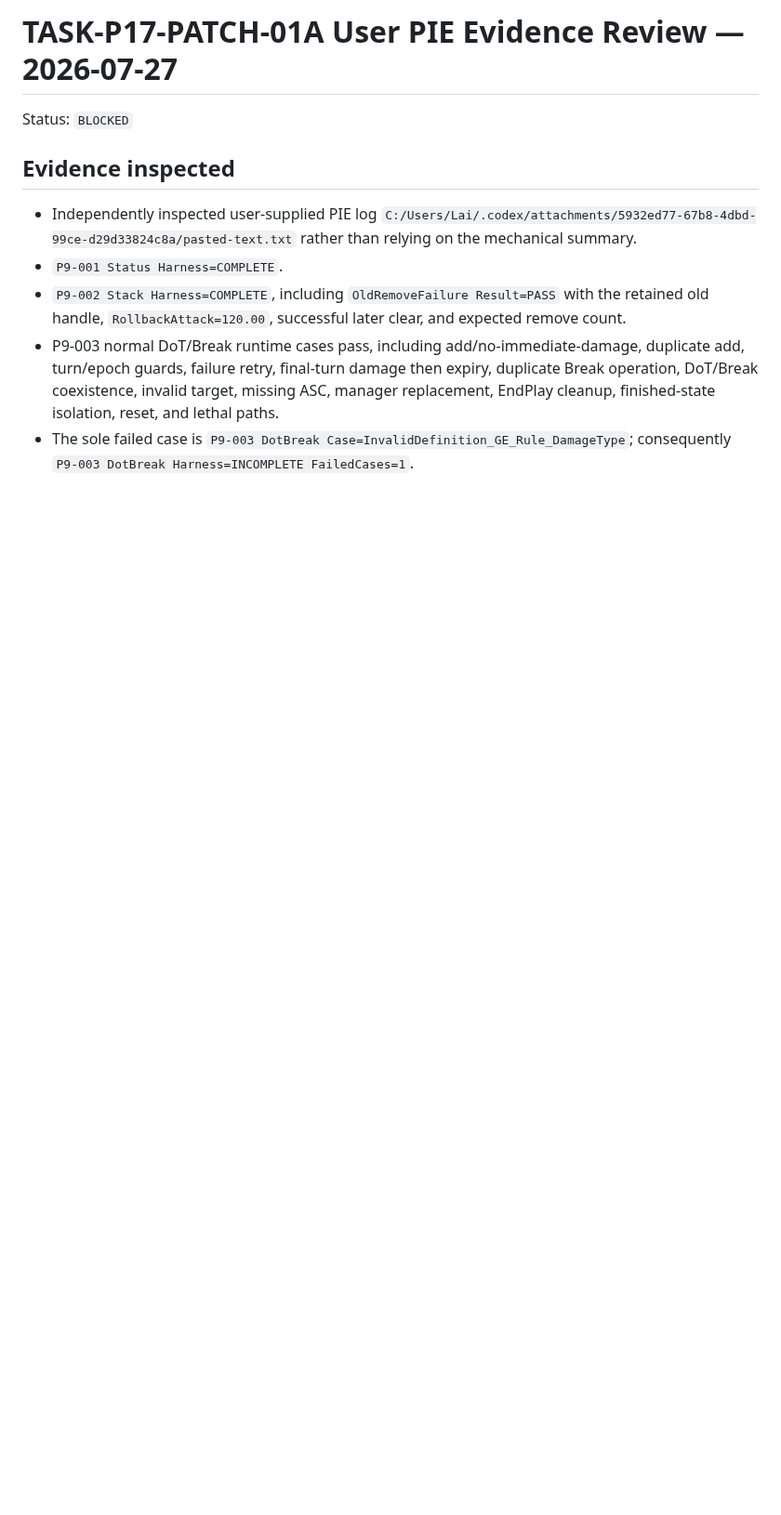
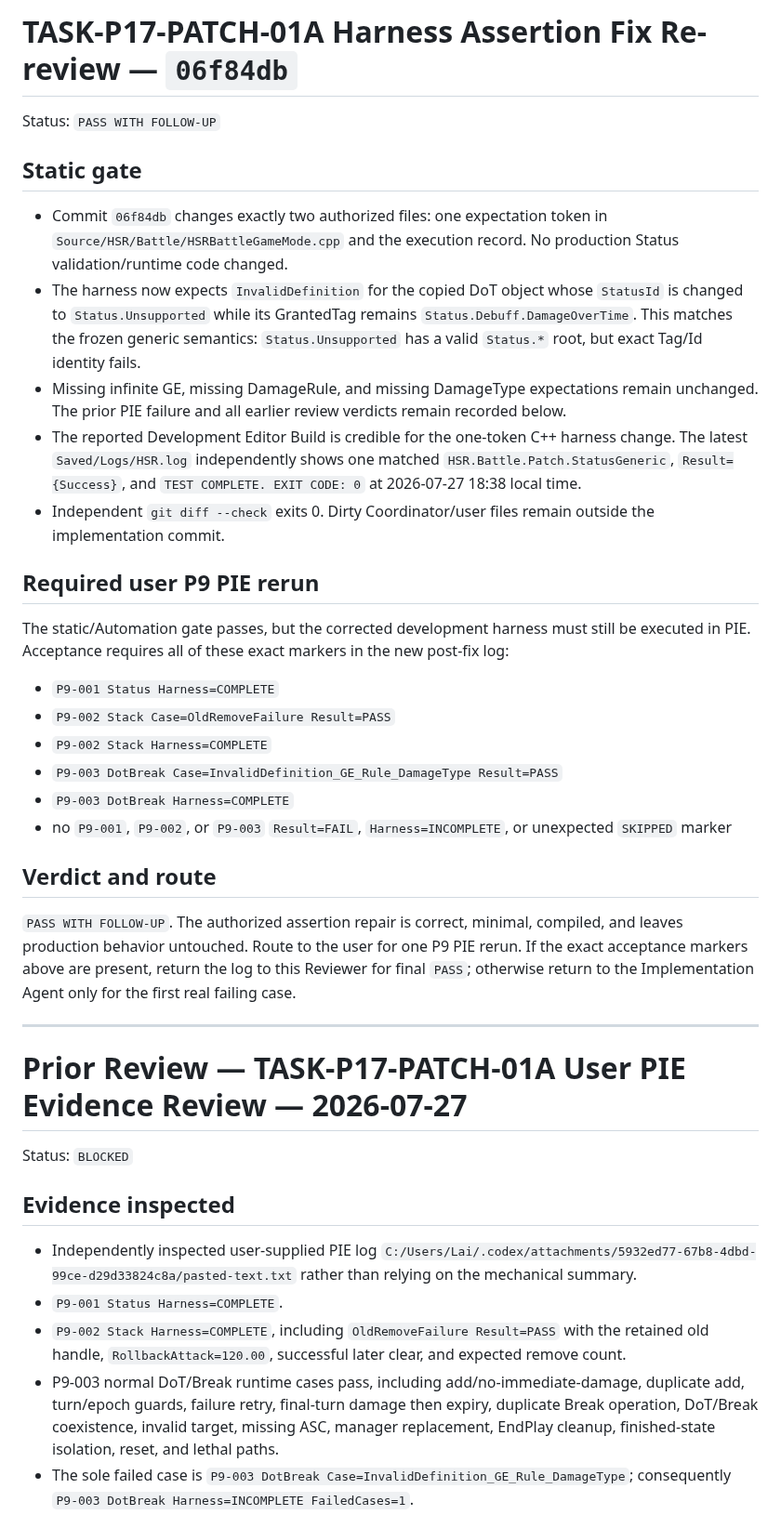
Before and after one commit to lai-sgjp/HSR, a Markdown page: tasks/final-review.md, the part around the change. Shown at 93% size. GitHub-like rendering; blank space fills up the shorter version.

Commit message:
独立审查模型+Reviewer+TASK-P17-PATCH-01A/Phase 17 Patch 01+通过断言修复静态复审

```diff
--- a/tasks/final-review.md
+++ b/tasks/final-review.md
@@ -1,4 +1,33 @@
-# TASK-P17-PATCH-01A User PIE Evidence Review — 2026-07-27
+# TASK-P17-PATCH-01A Harness Assertion Fix Re-review — `06f84db`
+
+Status: `PASS WITH FOLLOW-UP`
+
+## Static gate
+
+- Commit `06f84db` changes exactly two authorized files: one expectation token in `Source/HSR/Battle/HSRBattleGameMode.cpp` and the execution record. No production Status validation/runtime code changed.
+- The harness now expects `InvalidDefinition` for the copied DoT object whose `StatusId` is changed to `Status.Unsupported` while its GrantedTag remains `Status.Debuff.DamageOverTime`. This matches the frozen generic semantics: `Status.Unsupported` has a valid `Status.*` root, but exact Tag/Id identity fails.
+- Missing infinite GE, missing DamageRule, and missing DamageType expectations remain unchanged. The prior PIE failure and all earlier review verdicts remain recorded below.
+- The reported Development Editor Build is credible for the one-token C++ harness change. The latest `Saved/Logs/HSR.log` independently shows one matched `HSR.Battle.Patch.StatusGeneric`, `Result={Success}`, and `TEST COMPLETE. EXIT CODE: 0` at 2026-07-27 18:38 local time.
+- Independent `git diff --check` exits 0. Dirty Coordinator/user files remain outside the implementation commit.
+
+## Required user P9 PIE rerun
+
+The static/Automation gate passes, but the corrected development harness must still be executed in PIE. Acceptance requires all of these exact markers in the new post-fix log:
+
+- `P9-001 Status Harness=COMPLETE`
+- `P9-002 Stack Case=OldRemoveFailure Result=PASS`
+- `P9-002 Stack Harness=COMPLETE`
+- `P9-003 DotBreak Case=InvalidDefinition_GE_Rule_DamageType Result=PASS`
+- `P9-003 DotBreak Harness=COMPLETE`
+- no `P9-001`, `P9-002`, or `P9-003` `Result=FAIL`, `Harness=INCOMPLETE`, or unexpected `SKIPPED` marker
+
+## Verdict and route
+
+`PASS WITH FOLLOW-UP`. The authorized assertion repair is correct, minimal, compiled, and leaves production behavior untouched. Route to the user for one P9 PIE rerun. If the exact acceptance markers above are present, return the log to this Reviewer for final `PASS`; otherwise return to the Implementation Agent only for the first real failing case.
+
+---
+
+# Prior Review — TASK-P17-PATCH-01A User PIE Evidence Review — 2026-07-27
 
 Status: `BLOCKED`
 
```
